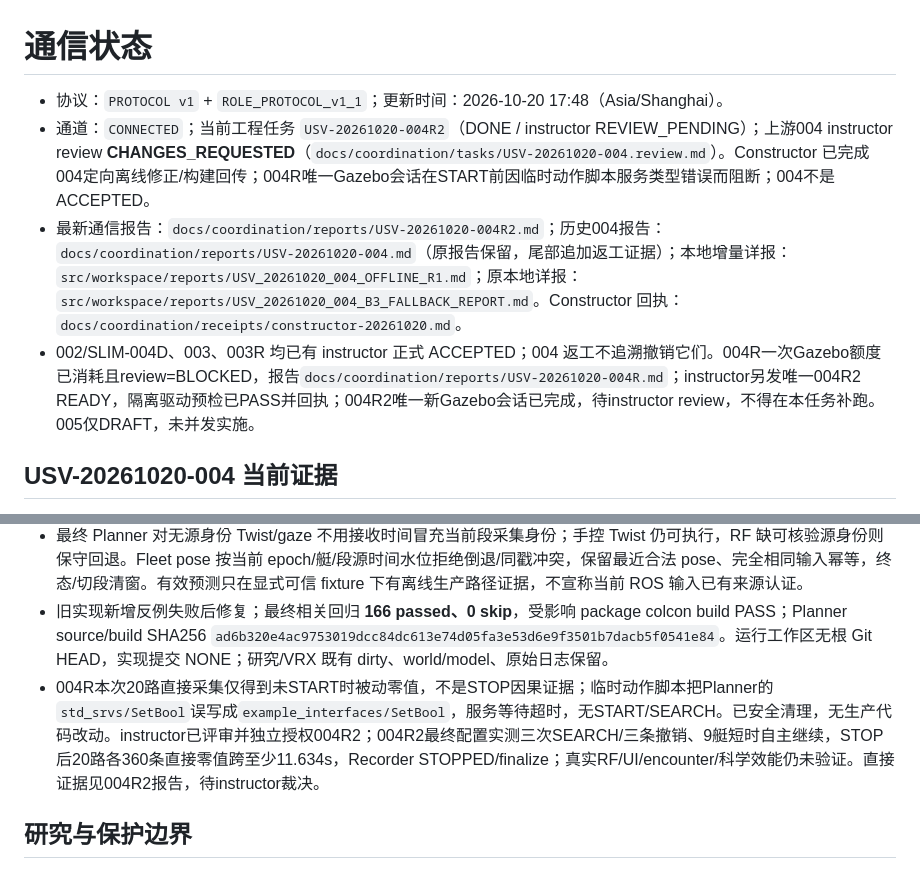
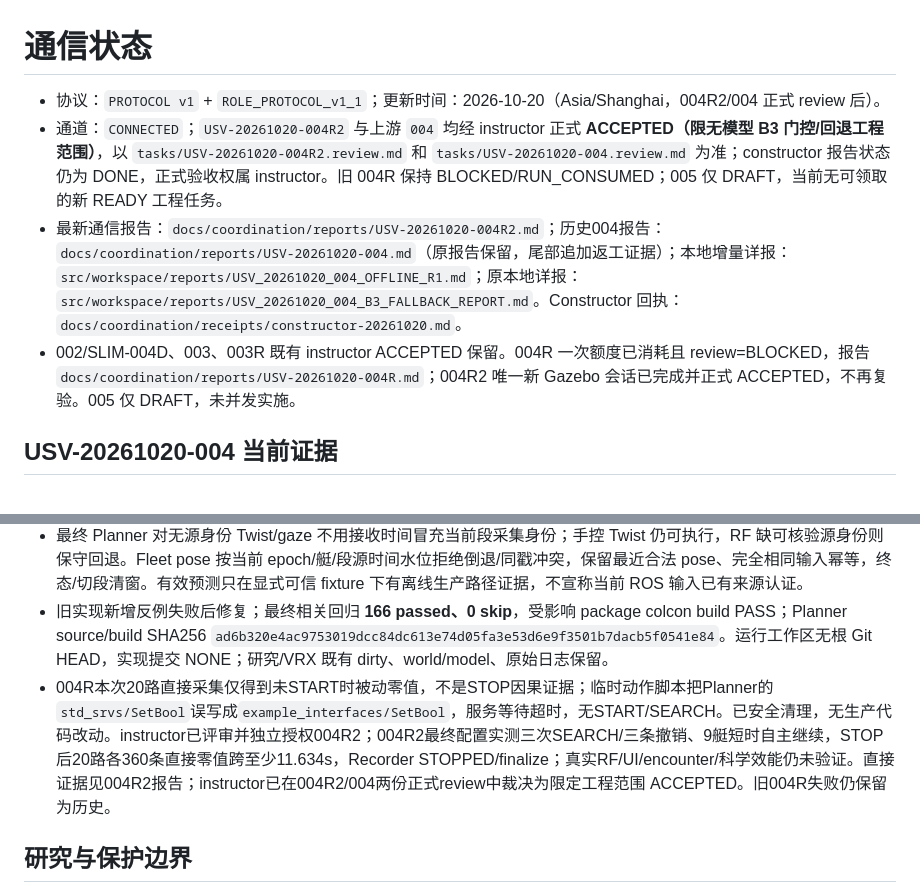
Before and after one commit to pharmacy28/USV_HRI_PATROL, a Markdown page: docs/coordination/STATUS.md, 2 parts joined by grey strips. Drawn GitHub-style.

Commit message:
coordination: reflect instructor acceptance of 004R2 and 004

```diff
--- a/docs/coordination/STATUS.md
+++ b/docs/coordination/STATUS.md
@@ -1,9 +1,9 @@
 # 通信状态
 
-- 协议：`PROTOCOL v1` + `ROLE_PROTOCOL_v1_1`；更新时间：2026-10-20 17:48（Asia/Shanghai）。
-- 通道：`CONNECTED`；当前工程任务 `USV-20261020-004R2`（DONE / instructor REVIEW_PENDING）；上游004 instructor review **CHANGES_REQUESTED**（`docs/coordination/tasks/USV-20261020-004.review.md`）。Constructor 已完成004定向离线修正/构建回传；004R唯一Gazebo会话在START前因临时动作脚本服务类型错误而阻断；004不是ACCEPTED。
+- 协议：`PROTOCOL v1` + `ROLE_PROTOCOL_v1_1`；更新时间：2026-10-20（Asia/Shanghai，004R2/004 正式 review 后）。
+- 通道：`CONNECTED`；`USV-20261020-004R2` 与上游 `004` 均经 instructor 正式 **ACCEPTED（限无模型 B3 门控/回退工程范围）**，以 `tasks/USV-20261020-004R2.review.md` 和 `tasks/USV-20261020-004.review.md` 为准；constructor 报告状态仍为 DONE，正式验收权属 instructor。旧 004R 保持 BLOCKED/RUN_CONSUMED；005 仅 DRAFT，当前无可领取的新 READY 工程任务。
 - 最新通信报告：`docs/coordination/reports/USV-20261020-004R2.md`；历史004报告：`docs/coordination/reports/USV-20261020-004.md`（原报告保留，尾部追加返工证据）；本地增量详报：`src/workspace/reports/USV_20261020_004_OFFLINE_R1.md`；原本地详报：`src/workspace/reports/USV_20261020_004_B3_FALLBACK_REPORT.md`。Constructor 回执：`docs/coordination/receipts/constructor-20261020.md`。
-- 002/SLIM-004D、003、003R 均已有 instructor 正式 ACCEPTED；004 返工不追溯撤销它们。004R一次Gazebo额度已消耗且review=BLOCKED，报告`docs/coordination/reports/USV-20261020-004R.md`；instructor另发唯一004R2 READY，隔离驱动预检已PASS并回执；004R2唯一新Gazebo会话已完成，待instructor review，不得在本任务补跑。005仅DRAFT，未并发实施。
+- 002/SLIM-004D、003、003R 既有 instructor ACCEPTED 保留。004R 一次额度已消耗且 review=BLOCKED，报告 `docs/coordination/reports/USV-20261020-004R.md`；004R2 唯一新 Gazebo 会话已完成并正式 ACCEPTED，不再复验。005 仅 DRAFT，未并发实施。
 
 ## USV-20261020-004 当前证据
 
@@ -11,7 +11,7 @@
 - 修复前未直接采集 20 路实际推进器；本 run STOP 后 28 条 follower 状态的 stop barrier/10 艘 idle 只是间接安全证据。第二次 ACTIVE/NAVIGATE/RELEASE/UI 亦 NOT_OBSERVED，不能借旧 003R 的 20/20 数据补成 004 直接 PASS。
 - 最终 Planner 对无源身份 Twist/gaze 不用接收时间冒充当前段采集身份；手控 Twist 仍可执行，RF 缺可核验源身份则保守回退。Fleet pose 按当前 epoch/艇/段源时间水位拒绝倒退/同戳冲突，保留最近合法 pose、完全相同输入幂等，终态/切段清窗。有效预测只在显式可信 fixture 下有离线生产路径证据，不宣称当前 ROS 输入已有来源认证。
 - 旧实现新增反例失败后修复；最终相关回归 **166 passed、0 skip**，受影响 package colcon build PASS；Planner source/build SHA256 `ad6b320e4ac9753019dcc84dc613e74d05fa3e53d6e9f3501b7dacb5f0541e84`。运行工作区无根 Git HEAD，实现提交 NONE；研究/VRX 既有 dirty、world/model、原始日志保留。
-- 004R本次20路直接采集仅得到未START时被动零值，不是STOP因果证据；临时动作脚本把Planner的`std_srvs/SetBool`误写成`example_interfaces/SetBool`，服务等待超时，无START/SEARCH。已安全清理，无生产代码改动。instructor已评审并独立授权004R2；004R2最终配置实测三次SEARCH/三条撤销、9艇短时自主继续，STOP后20路各360条直接零值跨至少11.634s，Recorder STOPPED/finalize；真实RF/UI/encounter/科学效能仍未验证。直接证据见004R2报告，待instructor裁决。
+- 004R本次20路直接采集仅得到未START时被动零值，不是STOP因果证据；临时动作脚本把Planner的`std_srvs/SetBool`误写成`example_interfaces/SetBool`，服务等待超时，无START/SEARCH。已安全清理，无生产代码改动。instructor已评审并独立授权004R2；004R2最终配置实测三次SEARCH/三条撤销、9艇短时自主继续，STOP后20路各360条直接零值跨至少11.634s，Recorder STOPPED/finalize；真实RF/UI/encounter/科学效能仍未验证。直接证据见004R2报告；instructor已在004R2/004两份正式review中裁决为限定工程范围 ACCEPTED。旧004R失败仍保留为历史。
 
 ## 研究与保护边界
 
```
